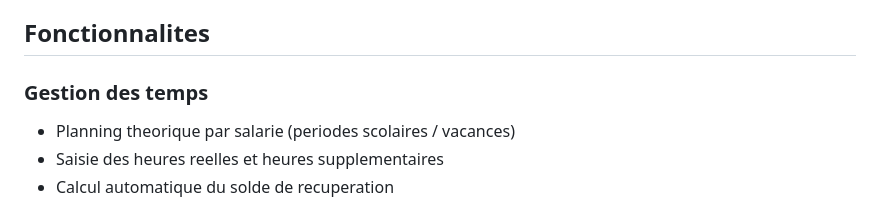
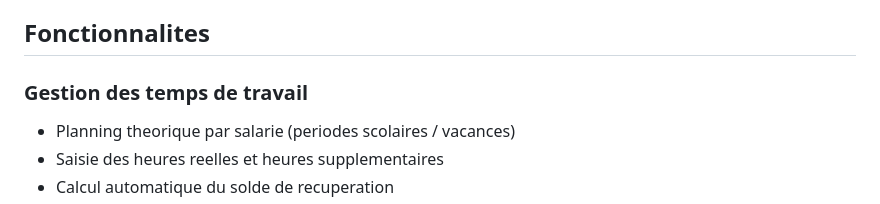
Before and after one commit to Cyril-CB/CS-PILOT, a Markdown page: README.md, the part around the change. Drawn GitHub-style.

Commit message:
Update section title for time management

```diff
--- a/README.md
+++ b/README.md
@@ -10,7 +10,7 @@ Application web de gestion du temps de travail des salaries, conçue pour les st
 
 ## Fonctionnalites
 
-### Gestion des temps
+### Gestion des temps de travail
 - Planning theorique par salarie (periodes scolaires / vacances)
 - Saisie des heures reelles et heures supplementaires
 - Calcul automatique du solde de recuperation
```
